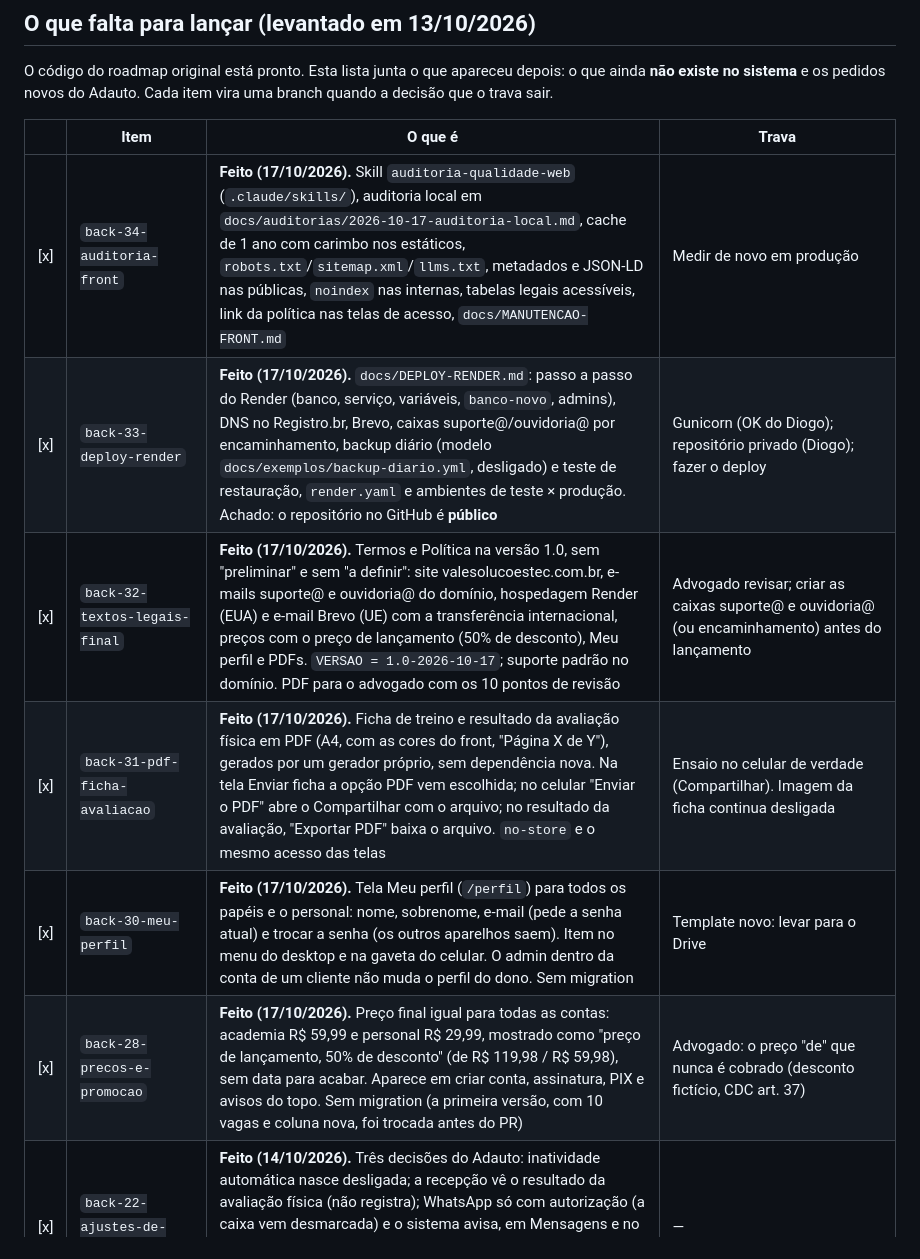
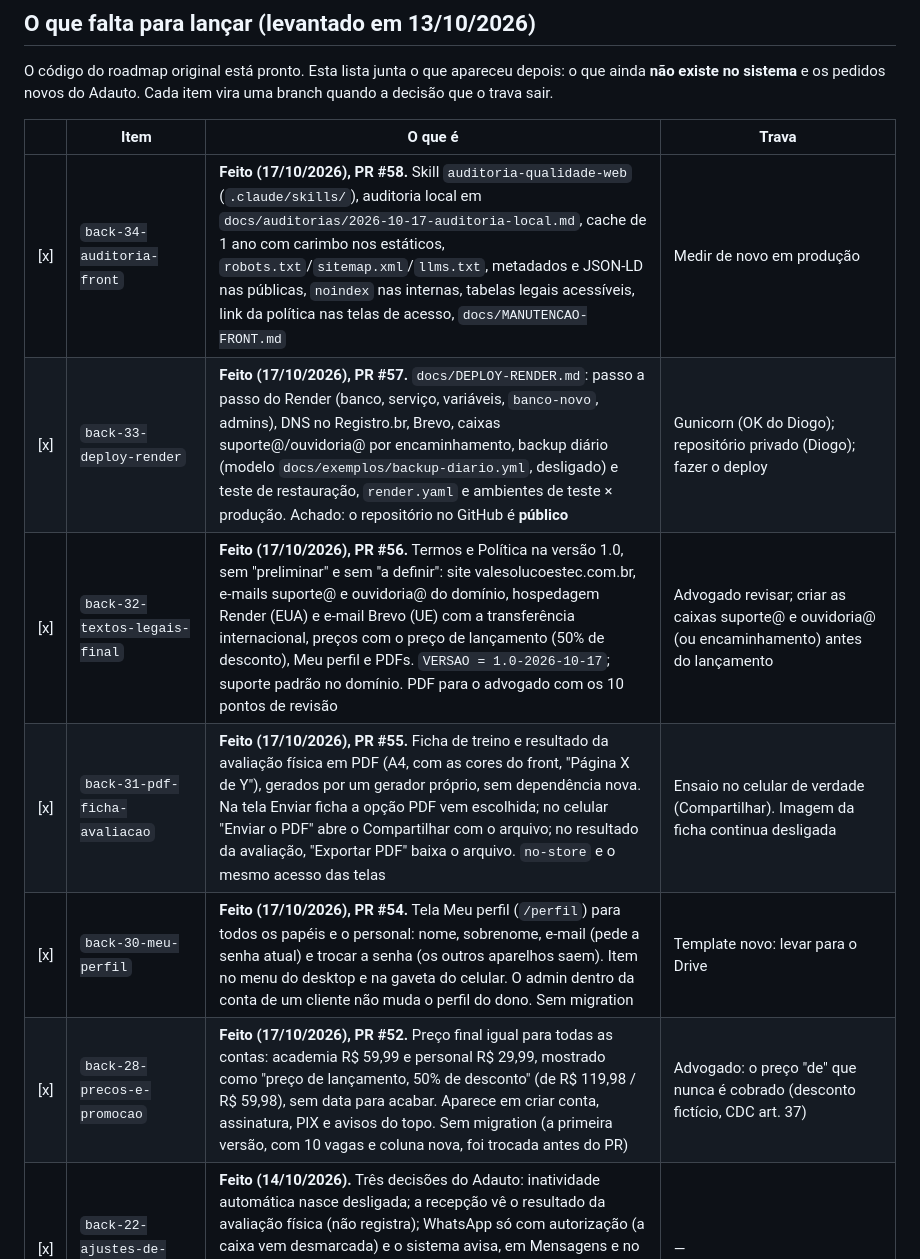
Before and after one commit to Dsmalosti/ValeDesenvolvimentos-Academia, a Markdown page: docs/ROADMAP-LANCAMENTO.md, the part around the change. Rendered like a GitHub page.

Commit message:
docs: números dos PRs #52 a #58 no roadmap e no log
Co-Authored-By: Claude Opus 5.5 <noreply@anthropic.com>

```diff
--- a/docs/ROADMAP-LANCAMENTO.md
+++ b/docs/ROADMAP-LANCAMENTO.md
@@ -123,12 +123,12 @@ O código do roadmap original está pronto. Esta lista junta o que apareceu depo
 
 | | Item | O que é | Trava |
 |---|---|---|---|
-| [x] | `back-34-auditoria-front` | **Feito (17/10/2026).** Skill `auditoria-qualidade-web` (`.claude/skills/`), auditoria local em `docs/auditorias/2026-10-17-auditoria-local.md`, cache de 1 ano com carimbo nos estáticos, `robots.txt`/`sitemap.xml`/`llms.txt`, metadados e JSON-LD nas públicas, `noindex` nas internas, tabelas legais acessíveis, link da política nas telas de acesso, `docs/MANUTENCAO-FRONT.md` | Medir de novo em produção |
-| [x] | `back-33-deploy-render` | **Feito (17/10/2026).** `docs/DEPLOY-RENDER.md`: passo a passo do Render (banco, serviço, variáveis, `banco-novo`, admins), DNS no Registro.br, Brevo, caixas suporte@/ouvidoria@ por encaminhamento, backup diário (modelo `docs/exemplos/backup-diario.yml`, desligado) e teste de restauração, `render.yaml` e ambientes de teste × produção. Achado: o repositório no GitHub é **público** | Gunicorn (OK do Diogo); repositório privado (Diogo); fazer o deploy |
-| [x] | `back-32-textos-legais-final` | **Feito (17/10/2026).** Termos e Política na versão 1.0, sem "preliminar" e sem "a definir": site valesolucoestec.com.br, e-mails suporte@ e ouvidoria@ do domínio, hospedagem Render (EUA) e e-mail Brevo (UE) com a transferência internacional, preços com o preço de lançamento (50% de desconto), Meu perfil e PDFs. `VERSAO = 1.0-2026-10-17`; suporte padrão no domínio. PDF para o advogado com os 10 pontos de revisão | Advogado revisar; criar as caixas suporte@ e ouvidoria@ (ou encaminhamento) antes do lançamento |
-| [x] | `back-31-pdf-ficha-avaliacao` | **Feito (17/10/2026).** Ficha de treino e resultado da avaliação física em PDF (A4, com as cores do front, "Página X de Y"), gerados por um gerador próprio, sem dependência nova. Na tela Enviar ficha a opção PDF vem escolhida; no celular "Enviar o PDF" abre o Compartilhar com o arquivo; no resultado da avaliação, "Exportar PDF" baixa o arquivo. `no-store` e o mesmo acesso das telas | Ensaio no celular de verdade (Compartilhar). Imagem da ficha continua desligada |
-| [x] | `back-30-meu-perfil` | **Feito (17/10/2026).** Tela Meu perfil (`/perfil`) para todos os papéis e o personal: nome, sobrenome, e-mail (pede a senha atual) e trocar a senha (os outros aparelhos saem). Item no menu do desktop e na gaveta do celular. O admin dentro da conta de um cliente não muda o perfil do dono. Sem migration | Template novo: levar para o Drive |
-| [x] | `back-28-precos-e-promocao` | **Feito (17/10/2026).** Preço final igual para todas as contas: academia R$ 59,99 e personal R$ 29,99, mostrado como "preço de lançamento, 50% de desconto" (de R$ 119,98 / R$ 59,98), sem data para acabar. Aparece em criar conta, assinatura, PIX e avisos do topo. Sem migration (a primeira versão, com 10 vagas e coluna nova, foi trocada antes do PR) | Advogado: o preço "de" que nunca é cobrado (desconto fictício, CDC art. 37) |
+| [x] | `back-34-auditoria-front` | **Feito (17/10/2026), PR #58.** Skill `auditoria-qualidade-web` (`.claude/skills/`), auditoria local em `docs/auditorias/2026-10-17-auditoria-local.md`, cache de 1 ano com carimbo nos estáticos, `robots.txt`/`sitemap.xml`/`llms.txt`, metadados e JSON-LD nas públicas, `noindex` nas internas, tabelas legais acessíveis, link da política nas telas de acesso, `docs/MANUTENCAO-FRONT.md` | Medir de novo em produção |
+| [x] | `back-33-deploy-render` | **Feito (17/10/2026), PR #57.** `docs/DEPLOY-RENDER.md`: passo a passo do Render (banco, serviço, variáveis, `banco-novo`, admins), DNS no Registro.br, Brevo, caixas suporte@/ouvidoria@ por encaminhamento, backup diário (modelo `docs/exemplos/backup-diario.yml`, desligado) e teste de restauração, `render.yaml` e ambientes de teste × produção. Achado: o repositório no GitHub é **público** | Gunicorn (OK do Diogo); repositório privado (Diogo); fazer o deploy |
+| [x] | `back-32-textos-legais-final` | **Feito (17/10/2026), PR #56.** Termos e Política na versão 1.0, sem "preliminar" e sem "a definir": site valesolucoestec.com.br, e-mails suporte@ e ouvidoria@ do domínio, hospedagem Render (EUA) e e-mail Brevo (UE) com a transferência internacional, preços com o preço de lançamento (50% de desconto), Meu perfil e PDFs. `VERSAO = 1.0-2026-10-17`; suporte padrão no domínio. PDF para o advogado com os 10 pontos de revisão | Advogado revisar; criar as caixas suporte@ e ouvidoria@ (ou encaminhamento) antes do lançamento |
+| [x] | `back-31-pdf-ficha-avaliacao` | **Feito (17/10/2026), PR #55.** Ficha de treino e resultado da avaliação física em PDF (A4, com as cores do front, "Página X de Y"), gerados por um gerador próprio, sem dependência nova. Na tela Enviar ficha a opção PDF vem escolhida; no celular "Enviar o PDF" abre o Compartilhar com o arquivo; no resultado da avaliação, "Exportar PDF" baixa o arquivo. `no-store` e o mesmo acesso das telas | Ensaio no celular de verdade (Compartilhar). Imagem da ficha continua desligada |
+| [x] | `back-30-meu-perfil` | **Feito (17/10/2026), PR #54.** Tela Meu perfil (`/perfil`) para todos os papéis e o personal: nome, sobrenome, e-mail (pede a senha atual) e trocar a senha (os outros aparelhos saem). Item no menu do desktop e na gaveta do celular. O admin dentro da conta de um cliente não muda o perfil do dono. Sem migration | Template novo: levar para o Drive |
+| [x] | `back-28-precos-e-promocao` | **Feito (17/10/2026), PR #52.** Preço final igual para todas as contas: academia R$ 59,99 e personal R$ 29,99, mostrado como "preço de lançamento, 50% de desconto" (de R$ 119,98 / R$ 59,98), sem data para acabar. Aparece em criar conta, assinatura, PIX e avisos do topo. Sem migration (a primeira versão, com 10 vagas e coluna nova, foi trocada antes do PR) | Advogado: o preço "de" que nunca é cobrado (desconto fictício, CDC art. 37) |
 | [x] | `back-22-ajustes-de-produto` | **Feito (14/10/2026).** Três decisões do Adauto: inatividade automática nasce desligada; a recepção vê o resultado da avaliação física (não registra); WhatsApp só com autorização (a caixa vem desmarcada) e o sistema avisa, em Mensagens e no perfil, quem ainda não autorizou. Migration `b22b5c6d7e80` (só o padrão de uma coluna). PR a abrir → `back-21-textos-legais`. | — |
 | [x] | Cobrança do próprio SaaS | **Feito na `back-24-assinatura` (14/10/2026):** teste grátis de 2 meses, aviso de vencimento, bloqueio automático 7 dias depois com o "PIX copia e cola" na tela, confirmação manual (`flask assinatura-paga` ou o painel de admin). Muda o modelo do banco (A1). | Preço confirmado em 17/10/2026 e trocado na `back-28` (R$ 59,99 / R$ 29,99 para todos, anunciado como 50% de desconto). Falta: a chave PIX do MEI (conta do banco sendo aberta) e o WhatsApp do suporte (chip) na configuração |
 | [x] | Painel de administrador (Adauto e Diogo) | **Feito na `back-25-admin` (14/10/2026):** `/admin` com todas as contas e os números de uso, confirmar pagamento, mudar o teste, bloquear à mão, entrar na conta como o dono e apagar a conta depois do prazo. Tudo registrado. | Depois do deploy: `flask admin-do-sistema --email ...` para os dois. Confirmar o que é o "relatório de entrada e saída" |
```
Also changed, not shown: docs/Log-Branches.md (+8 -8 lines).
